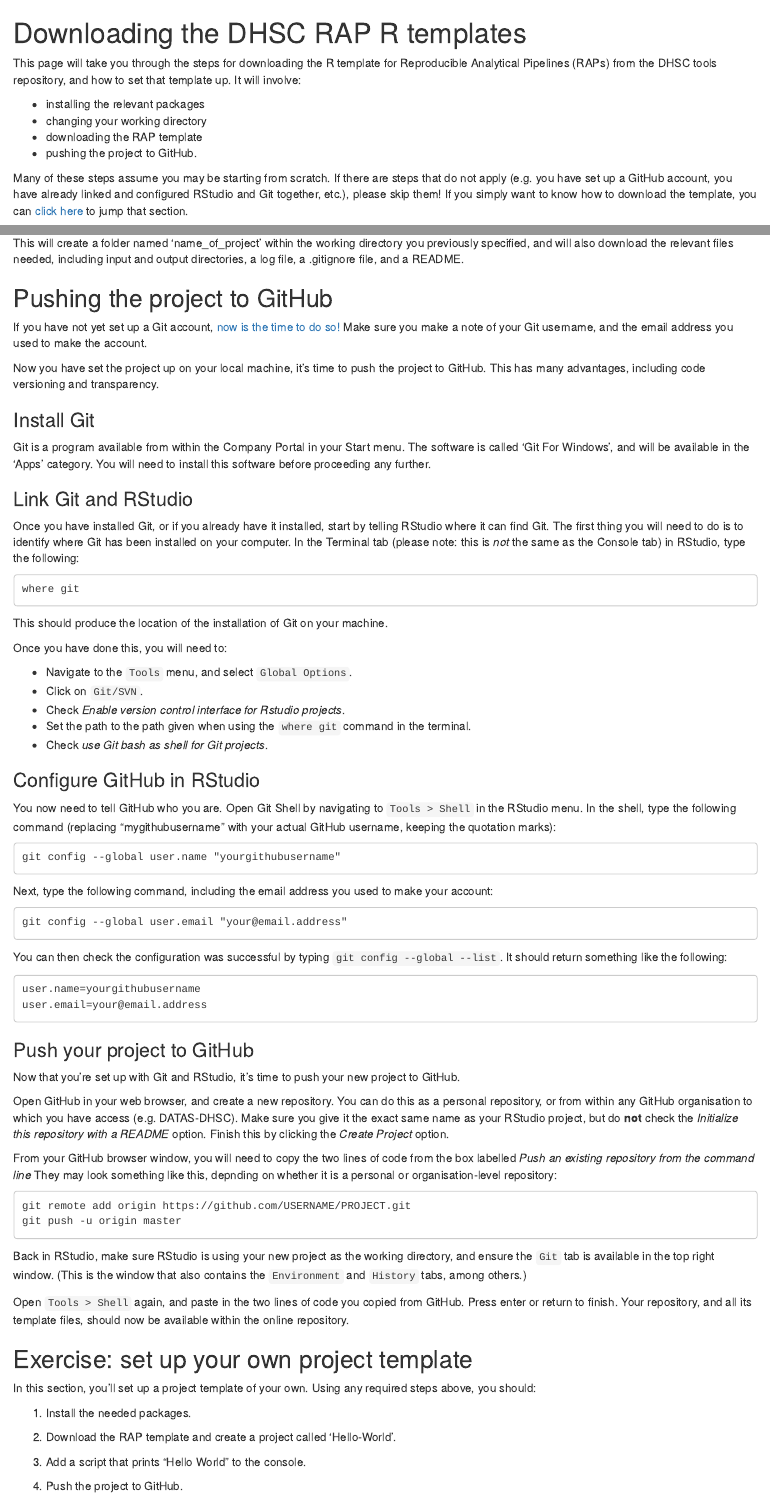
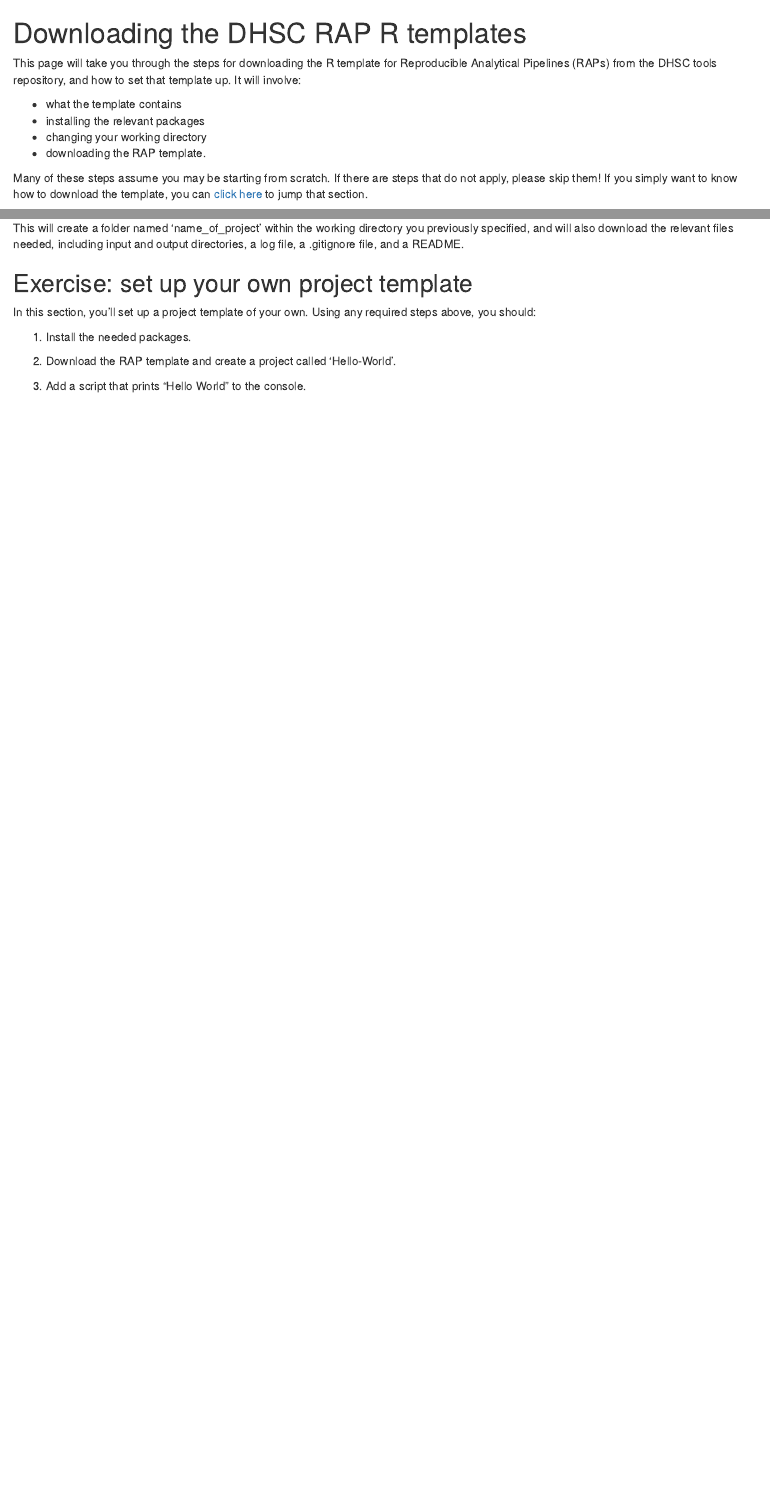
Before and after one commit to DataS-DHSC/dhsc_rap_workshop, an R Markdown document (bookdown-example/00-install-RAP-template.Rmd): the page in a window 1100 px wide, from its top, and a second part further down, joined at a grey line. Rendered offline with R 4.5, knitr and Pandoc, with nearby package versions; drawn as R Markdown's standard HTML page in place of the format the file asks for.

Commit message:
Corrections to template download section.

````diff
--- a/bookdown-example/00-install-RAP-template.Rmd
+++ b/bookdown-example/00-install-RAP-template.Rmd
@@ -2,11 +2,11 @@
 
 This page will take you through the steps for downloading the R template for Reproducible Analytical Pipelines (RAPs) from the DHSC tools repository, and how to set that template up. It will involve:
 
+- what the template contains
 - installing the relevant packages
 - changing your working directory
-- downloading the RAP template
-- pushing the project to GitHub.
+- downloading the RAP template.
 
-Many of these steps assume you may be starting from scratch. If there are steps that do not apply (e.g. you have set up a GitHub account, you have already linked and configured RStudio and Git together, etc.), please skip them! If you simply want to know how to download the template, you can [click here](#download) to jump that section.
+Many of these steps assume you may be starting from scratch. If there are steps that do not apply, please skip them! If you simply want to know how to download the template, you can [click here](#download) to jump that section.
 
 There will then be an exercise portion for you to try this yourself.
@@ -60,71 +75,6 @@
 
 This will create a folder named 'name_of_project' within the working directory you previously specified, and will also download the relevant files needed, including input and output directories, a log file, a .gitignore file, and a README.
 
-## Pushing the project to GitHub
-
-If you have not yet set up a Git account, [now is the time to do so!](https://github.com/join) Make sure you make a note of your Git username, and the email address you used to make the account.
-
-Now you have set the project up on your local machine, it's time to push the project to GitHub. This has many advantages, including code versioning and transparency.
-
-### Install Git
-
-Git is a program available from within the Company Portal in your Start menu. The software is called 'Git For Windows', and will be available in the 'Apps' category. You will need to install this software before proceeding any further.
-
-### Link Git and RStudio
-
-Once you have installed Git, or if you already have it installed, start by telling RStudio where it can find Git. The first thing you will need to do is to identify where Git has been installed on your computer. In the Terminal tab (please note: this is *not* the same as the Console tab) in RStudio, type the following:
-
-```
-where git
-```
-
-This should produce the location of the installation of Git on your machine.
-
-Once you have done this, you will need to:
-
-- Navigate to the `Tools` menu, and select `Global Options`.
-- Click on `Git/SVN`.
-- Check *Enable version control interface for Rstudio projects*.
-- Set the path to the path given when using the `where git` command in the terminal.
-- Check *use Git bash as shell for Git projects*.
-
-### Configure GitHub in RStudio
-
-You now need to tell GitHub who you are. Open Git Shell by navigating to `Tools > Shell` in the RStudio menu. In the shell, type the following command (replacing "mygithubusername" with your actual GitHub username, keeping the quotation marks):
-
-```
-git config --global user.name "yourgithubusername"
-```
-
-Next, type the following command, including the email address you used to make your account:
-
-```
-git config --global user.email "your@email.address"
-```
-
-You can then check the configuration was successful by typing `git config --global --list`. It should return something like the following:
-
-```
-user.name=yourgithubusername
-user.email=your@email.address
-```
-
-### Push your project to GitHub
-
-Now that you're set up with Git and RStudio, it's time to push your new project to GitHub.
-
-Open GitHub in your web browser, and create a new repository. You can do this as a personal repository, or from within any GitHub organisation to which you have access (e.g. DATAS-DHSC). Make sure you give it the exact same name as your RStudio project, but do **not** check the *Initialize this repository with a README* option. Finish this by clicking the *Create Project* option.
-
-From your GitHub browser window, you will need to copy the two lines of code from the box labelled *Push an existing repository from the command line* They may look something like this, depnding on whether it is a personal or organisation-level repository:
-
-```
-git remote add origin https://github.com/USERNAME/PROJECT.git
-git push -u origin master
-```
-
-Back in RStudio, make sure RStudio is using your new project as the working directory, and ensure the `Git` tab is available in the top right window. (This is the window that also contains the `Environment` and `History` tabs, among others.)
-
-Open `Tools > Shell` again, and paste in the two lines of code you copied from GitHub. Press enter or return to finish. Your repository, and all its template files, should now be available within the online repository.
 
 ## Exercise: set up your own project template
 
@@ -135,5 +85,3 @@
 2. Download the RAP template and create a project called 'Hello-World'.
 
 3. Add a script that prints "Hello World" to the console.
-
-4. Push the project to GitHub.
````
Also changed, not shown: bookdown-example/00-install-RAP-template.Rmd (15 more changed lines).
